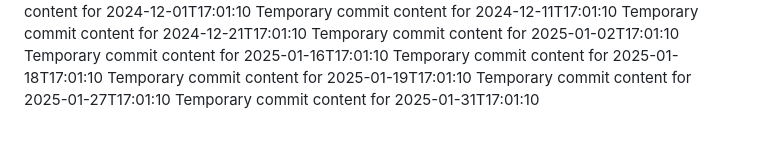
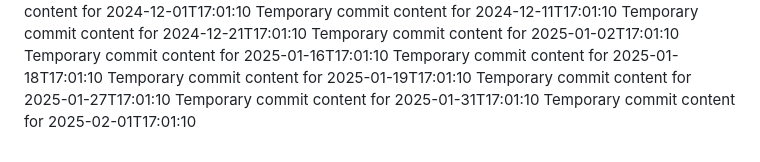
Before and after one commit to blinddumper/code-764-h, a Markdown page: report.md, the part around the change. Drawn GitHub-style.

```diff
--- a/report.md
+++ b/report.md
@@ -76,3 +76,4 @@ Temporary commit content for 2025-01-18T17:01:10
 Temporary commit content for 2025-01-19T17:01:10
 Temporary commit content for 2025-01-27T17:01:10
 Temporary commit content for 2025-01-31T17:01:10
+Temporary commit content for 2025-02-01T17:01:10
```
